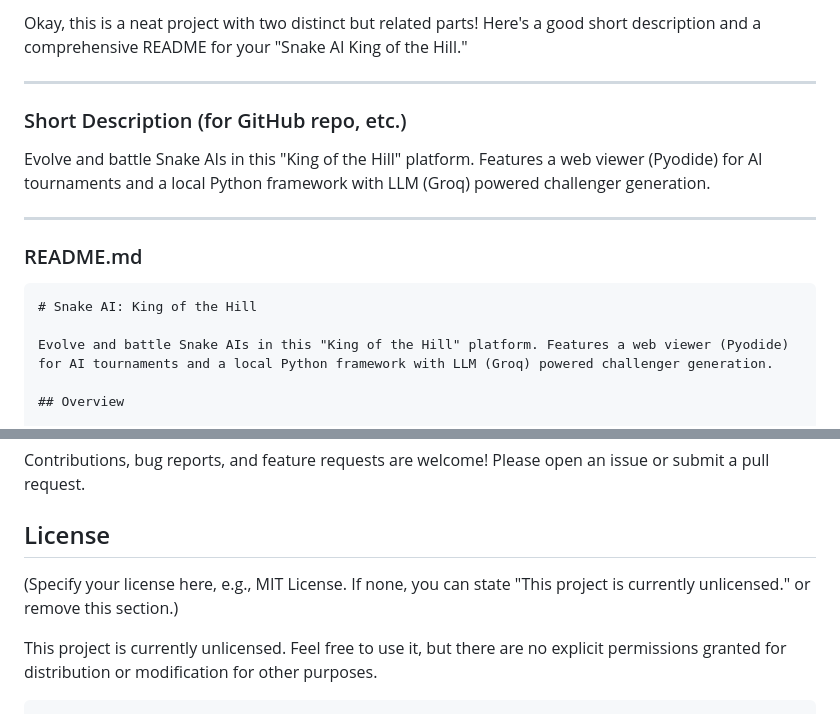
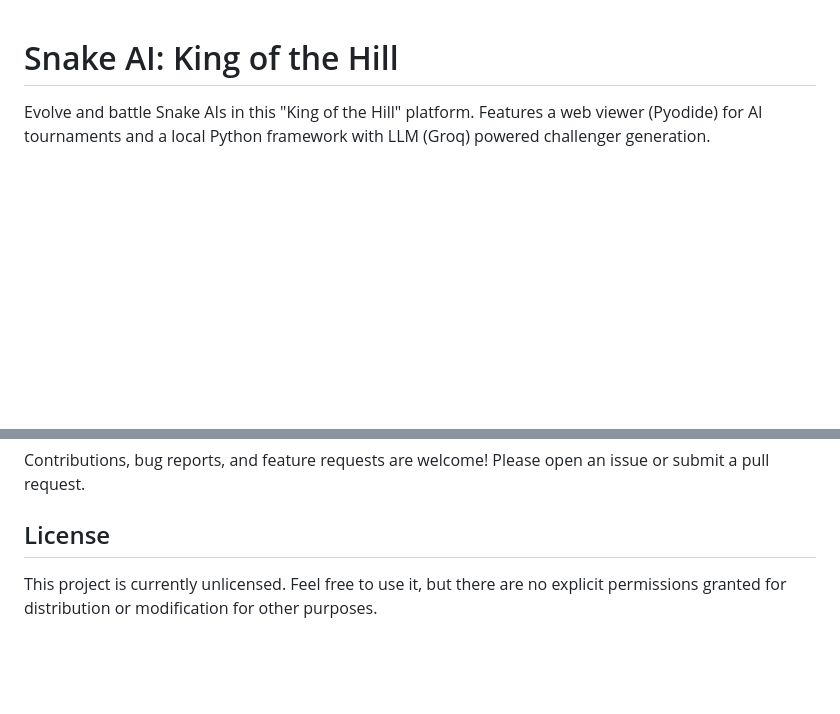
Before and after one commit to sanskar9999/SnakeEvolverLLM, a Markdown page: README.md, 2 parts joined by grey strips. GitHub-like rendering; blank space fills up the shorter version.

````diff
--- a/README.md
+++ b/README.md
@@ -1,16 +1,3 @@
-Okay, this is a neat project with two distinct but related parts! Here's a good short description and a comprehensive README for your "Snake AI King of the Hill."
-
----
-
-### Short Description (for GitHub repo, etc.)
-
-Evolve and battle Snake AIs in this "King of the Hill" platform. Features a web viewer (Pyodide) for AI tournaments and a local Python framework with LLM (Groq) powered challenger generation.
-
----
-
-### README.md
-
-```markdown
 # Snake AI: King of the Hill
 
 Evolve and battle Snake AIs in this "King of the Hill" platform. Features a web viewer (Pyodide) for AI tournaments and a local Python framework with LLM (Groq) powered challenger generation.
@@ -232,7 +219,4 @@ Contributions, bug reports, and feature requests are welcome! Please open an iss
 
 ## License
 
-(Specify your license here, e.g., MIT License. If none, you can state "This project is currently unlicensed." or remove this section.)
-
 This project is currently unlicensed. Feel free to use it, but there are no explicit permissions granted for distribution or modification for other purposes.
-```
````
